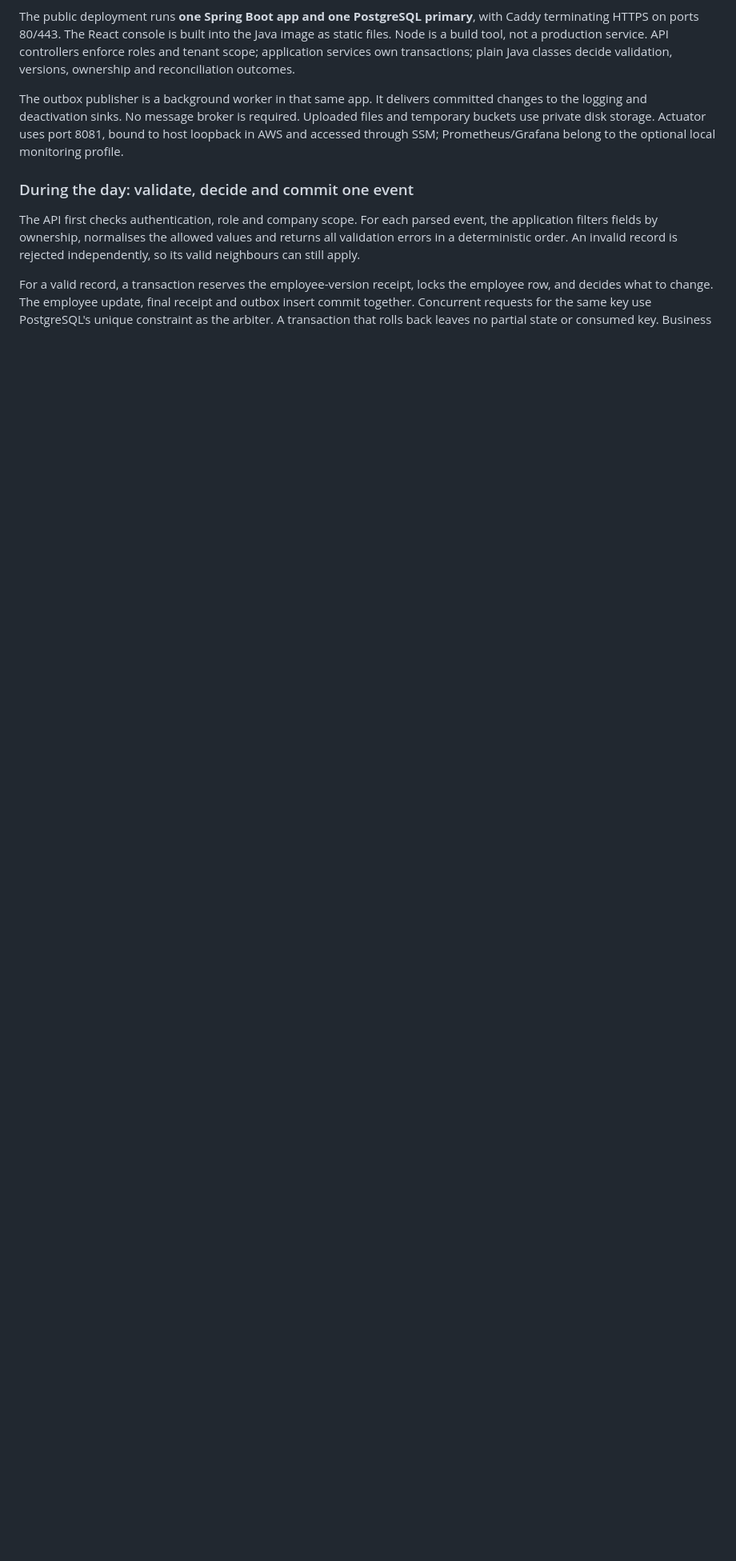
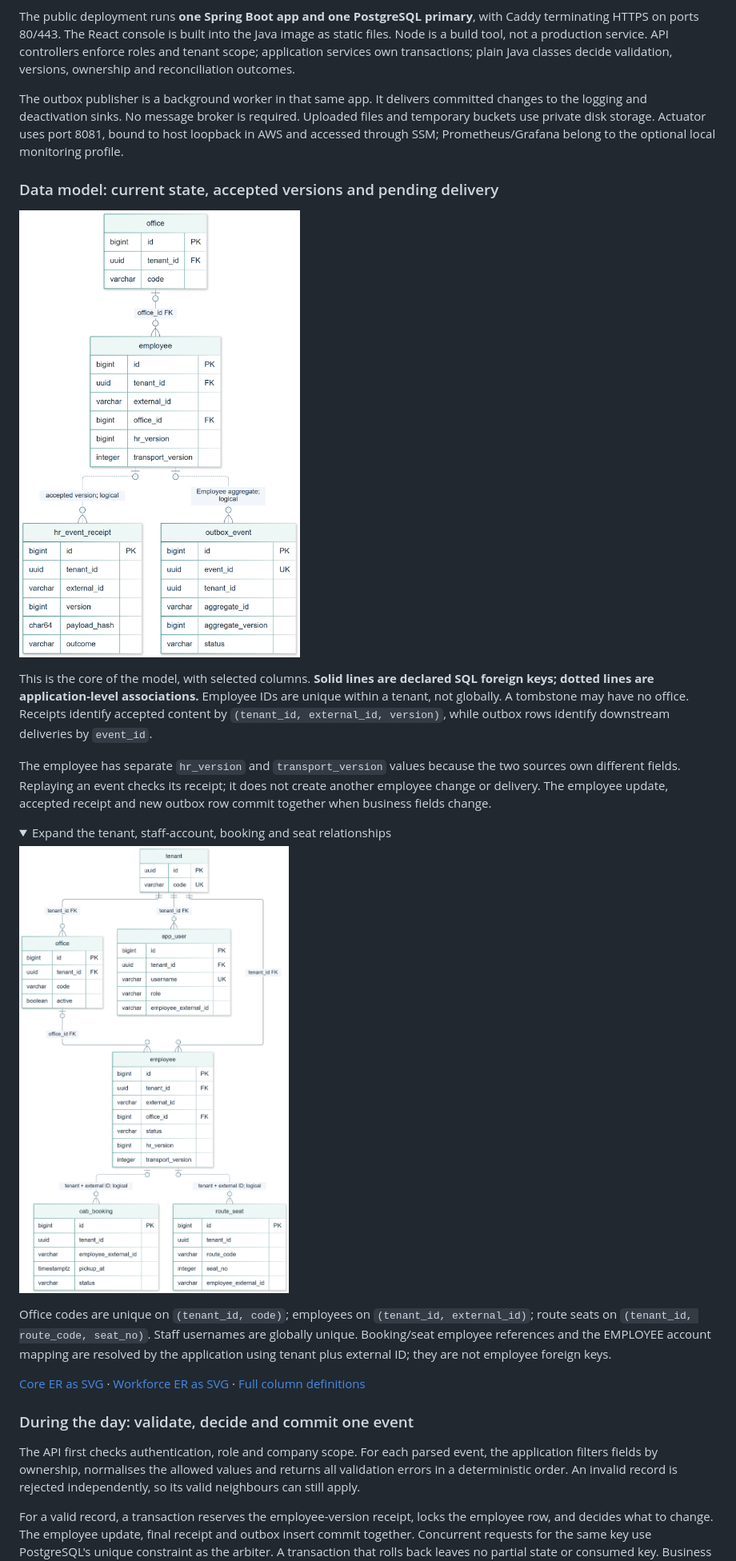
Before and after one commit to ad8ya089/roster-sync, a Markdown page: README.md, the part around the change. Shown at 80% size. GitHub-like rendering; pictures changed too: docs/diagrams/roster-key-erd.png (added), docs/diagrams/workforce-erd.png (added); folded sections open; blank space fills up the shorter version.

Commit message:
docs(schema): explain employee ownership and tenant relationships

```diff
--- a/README.md
+++ b/README.md
@@ -93,6 +93,25 @@ The [Postman collection](postman/roster-sync.postman_collection.json) and [envir
 The public deployment runs **one Spring Boot app and one PostgreSQL primary**, with Caddy terminating HTTPS on ports 80/443. The React console is built into the Java image as static files. Node is a build tool, not a production service. API controllers enforce roles and tenant scope; application services own transactions; plain Java classes decide validation, versions, ownership and reconciliation outcomes.
 
 The outbox publisher is a background worker in that same app. It delivers committed changes to the logging and deactivation sinks. No message broker is required. Uploaded files and temporary buckets use private disk storage. Actuator uses port 8081, bound to host loopback in AWS and accessed through SSM; Prometheus/Grafana belong to the optional local monitoring profile.
+
+### Data model: current state, accepted versions and pending delivery
+
+![Core ER diagram showing employee state, office, accepted-version receipts and outbox events](docs/diagrams/roster-key-erd.png)
+
+This is the core of the model, with selected columns. **Solid lines are declared SQL foreign keys; dotted lines are application-level associations.** Employee IDs are unique within a tenant, not globally. A tombstone may have no office. Receipts identify accepted content by `(tenant_id, external_id, version)`, while outbox rows identify downstream deliveries by `event_id`.
+
+The employee has separate `hr_version` and `transport_version` values because the two sources own different fields. Replaying an event checks its receipt; it does not create another employee change or delivery. The employee update, accepted receipt and new outbox row commit together when business fields change.
+
+<details>
+<summary>Expand the tenant, staff-account, booking and seat relationships</summary>
+
+![Tenant and employee ER diagram with office, staff account, booking and route seat](docs/diagrams/workforce-erd.png)
+
+Office codes are unique on `(tenant_id, code)`; employees on `(tenant_id, external_id)`; route seats on `(tenant_id, route_code, seat_no)`. Staff usernames are globally unique. Booking/seat employee references and the EMPLOYEE account mapping are resolved by the application using tenant plus external ID; they are not employee foreign keys.
+
+</details>
+
+[Core ER as SVG](docs/diagrams/roster-key-erd.svg) · [Workforce ER as SVG](docs/diagrams/workforce-erd.svg) · [Full column definitions](docs/DATA_MODEL.md)
 
 ### During the day: validate, decide and commit one event
 
```
Also changed, not shown: 4 other files.
